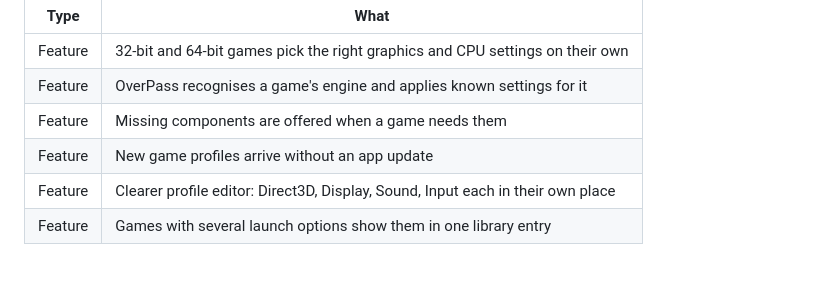
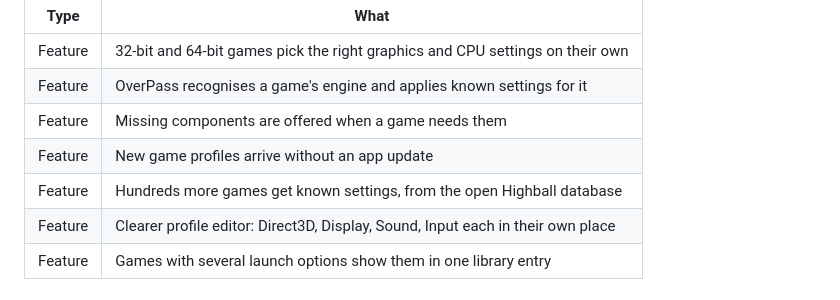
Before and after one commit to McKack/overpass, a Markdown page: ROADMAP.md, the part around the change. Drawn GitHub-style.

Commit message:
Roadmap: more games from the Highball database

```diff
--- a/ROADMAP.md
+++ b/ROADMAP.md
@@ -37,6 +37,7 @@ You shouldn't need to know how a game was built to play it.
 | Feature | OverPass recognises a game's engine and applies known settings for it |
 | Feature | Missing components are offered when a game needs them |
 | Feature | New game profiles arrive without an app update |
+| Feature | Hundreds more games get known settings, from the open Highball database |
 | Feature | Clearer profile editor: Direct3D, Display, Sound, Input each in their own place |
 | Feature | Games with several launch options show them in one library entry |
 
```
